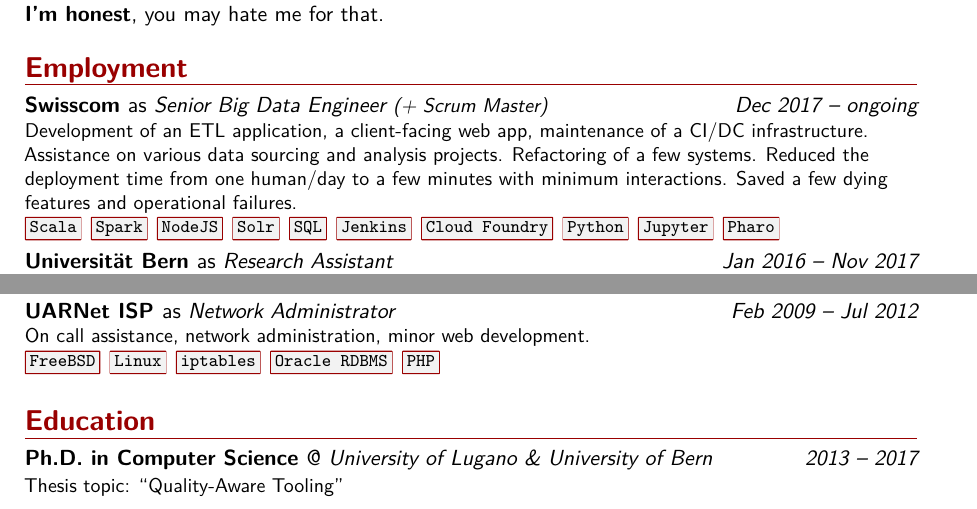
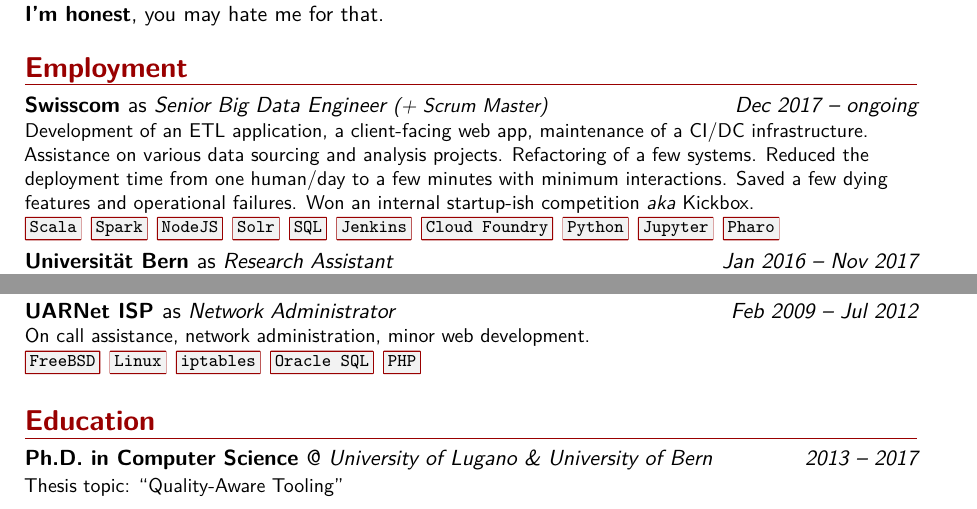
Before and after one commit to Uko/cv, a LaTeX CV (cv.tex): two parts of pages 1 and 2 of 4, joined at a grey line, cut so that both start at the same text. Compiled offline with XeLaTeX.

Commit message:
Added kickbox

```diff
--- a/cv.tex
+++ b/cv.tex
@@ -170,7 +170,7 @@
 
 
 \section{Employment}
-\jobentry{Dec 2017 -- ongoing}{Senior Big Data Engineer {\small (+ Scrum Master)}}{\href{http://swisscom.ch}{Swisscom}}{Development of an ETL application, a client-facing web app, maintenance of a CI/DC infrastructure. Assistance on various data sourcing and analysis projects. Refactoring of a few systems. Reduced the deployment time from one human/day to a few minutes with minimum interactions. Saved a few dying features and operational failures.}{\tech{Scala} \tech{Spark} \tech{NodeJS} \tech{Solr} \tech{SQL} \tech{Jenkins} \tech{Cloud Foundry} \tech{Python} \tech{Jupyter} \tpharo}
+\jobentry{Dec 2017 -- ongoing}{Senior Big Data Engineer {\small (+ Scrum Master)}}{\href{http://swisscom.ch}{Swisscom}}{Development of an ETL application, a client-facing web app, maintenance of a CI/DC infrastructure. Assistance on various data sourcing and analysis projects. Refactoring of a few systems. Reduced the deployment time from one human/day to a few minutes with minimum interactions. Saved a few dying features and operational failures. Won an internal startup-ish competition \emph{aka} Kickbox.}{\tech{Scala} \tech{Spark} \tech{NodeJS} \tech{Solr} \tech{SQL} \tech{Jenkins} \tech{Cloud Foundry} \tech{Python} \tech{Jupyter} \tpharo}
 \jobentry{Jan 2016 -- Nov 2017}{Research Assistant}{\href{http://www.unibe.ch}{Universit{\"a}t Bern}}{
 Research on embedding quality assistance into development workflow. Maintenance of the group's git server. I've invented a 3D visualization that allows detection of defects in software quality evolution. Teaching.}{\tpharo \tmoose \troassal \tech{Python} \tech{Ruby} \tech{Java} \tech{git}}
 \jobentry{Jun 2015 -- ongoing}{Lecturer \& Strategic Consultant}{\href{http://ucu.edu.ua/eng/}{Ukrainian Catholic University}}{
@@ -186,7 +186,7 @@
 \jobentry{Aug 2012 -- Jan 2013}{Software engineer}{\href{http://interlogic.com.ua}{InterLogic}}{
 Development of a Java3D applet for ventilation system configuration with a backend in PHP and MySQL. I've developed a module in Scala which decreased the complexity by an order of magnitude in comparison with Java implementation.}{\tech{Java} \tech{Java3D} \tech{Scala} \tech{PHP} \tech{MySQL}}
 \jobentry{Mar 2010 -- Aug 2012}{Founder/Leader}{\href{http://unikernel.net}{Unikernel Team} \textnormal{\emph{(freelance)}}}{Different websites made from scratch. Usually online shops, sometimes web apps with rich frontend.}{\tech{HTML/CSS} \tech{PHP} \tech{CakePHP} \tech{JavaScript} \tech{Raphaël JS} \tech{MySQL}}
-\jobentry{Feb 2009 -- Jul 2012}{Network Administrator}{\href{http://www.uar.net/en/}{UARNet ISP}}{On call assistance, network administration, minor web development.}{\tech{FreeBSD} \tech{Linux} \tech{iptables} \tech{Oracle RDBMS} \tech{PHP}}
+\jobentry{Feb 2009 -- Jul 2012}{Network Administrator}{\href{http://www.uar.net/en/}{UARNet ISP}}{On call assistance, network administration, minor web development.}{\tech{FreeBSD} \tech{Linux} \tech{iptables} \tech{Oracle SQL} \tech{PHP}}
 
 %\section{Programming Skills}
 %\cvitem{Experienced}{Pharo/Smalltalk, Ruby+Rails, Java, git, TDD, Software Maintainability}
```
